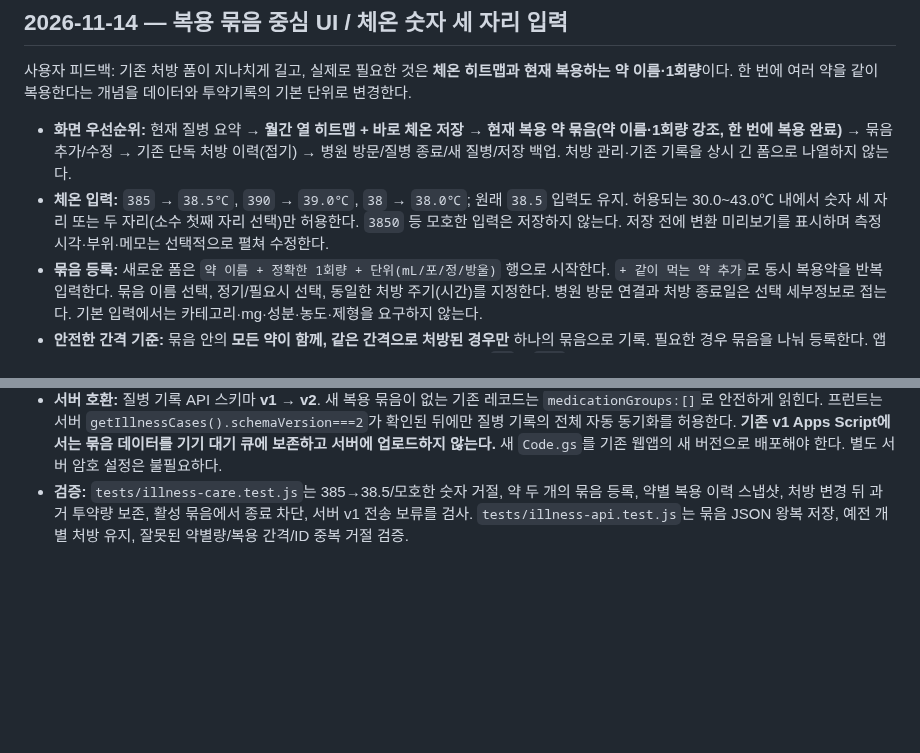
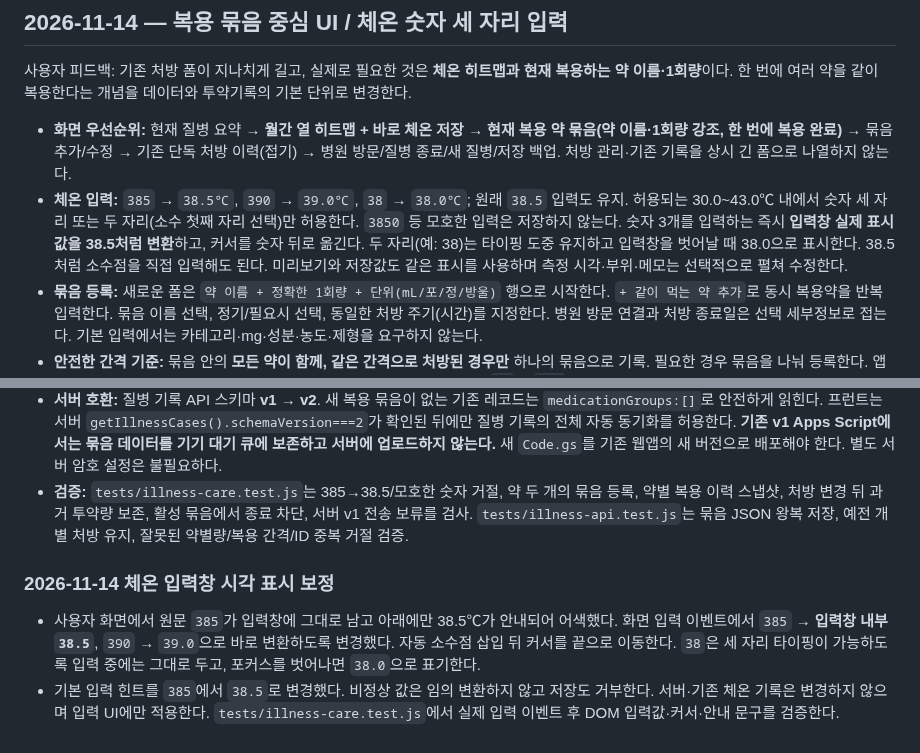
Before and after one commit to hossea123456789-design/YUHA-CARE, a Markdown page: ILLNESS_CARE_SPEC.md, 2 parts joined by grey strips. GitHub-like rendering; blank space fills up the shorter version.

Commit message:
docs(illness): specify live 385 to 38.5 field formatting and two-digit blur behavior

```diff
--- a/ILLNESS_CARE_SPEC.md
+++ b/ILLNESS_CARE_SPEC.md
@@ -55,10 +55,14 @@
 사용자 피드백: 기존 처방 폼이 지나치게 길고, 실제로 필요한 것은 **체온 히트맵과 현재 복용하는 약 이름·1회량**이다. 한 번에 여러 약을 같이 복용한다는 개념을 데이터와 투약기록의 기본 단위로 변경한다.
 
 - **화면 우선순위:** 현재 질병 요약 → **월간 열 히트맵 + 바로 체온 저장** → **현재 복용 약 묶음(약 이름·1회량 강조, 한 번에 복용 완료)** → 묶음 추가/수정 → 기존 단독 처방 이력(접기) → 병원 방문/질병 종료/새 질병/저장 백업. 처방 관리·기존 기록을 상시 긴 폼으로 나열하지 않는다.
-- **체온 입력:** `385` → `38.5℃`, `390` → `39.0℃`, `38` → `38.0℃`; 원래 `38.5` 입력도 유지. 허용되는 30.0~43.0℃ 내에서 숫자 세 자리 또는 두 자리(소수 첫째 자리 선택)만 허용한다. `3850` 등 모호한 입력은 저장하지 않는다. 저장 전에 변환 미리보기를 표시하며 측정 시각·부위·메모는 선택적으로 펼쳐 수정한다.
+- **체온 입력:** `385` → `38.5℃`, `390` → `39.0℃`, `38` → `38.0℃`; 원래 `38.5` 입력도 유지. 허용되는 30.0~43.0℃ 내에서 숫자 세 자리 또는 두 자리(소수 첫째 자리 선택)만 허용한다. `3850` 등 모호한 입력은 저장하지 않는다. 숫자 3개를 입력하는 즉시 **입력창 실제 표시값을 38.5처럼 변환**하고, 커서를 숫자 뒤로 옮긴다. 두 자리(예: 38)는 타이핑 도중 유지하고 입력창을 벗어날 때 38.0으로 표시한다. 38.5처럼 소수점을 직접 입력해도 된다. 미리보기와 저장값도 같은 표시를 사용하며 측정 시각·부위·메모는 선택적으로 펼쳐 수정한다.
 - **묶음 등록:** 새로운 폼은 `약 이름 + 정확한 1회량 + 단위(mL/포/정/방울)` 행으로 시작한다. `+ 같이 먹는 약 추가`로 동시 복용약을 반복 입력한다. 묶음 이름 선택, 정기/필요시 선택, 동일한 처방 주기(시간)를 지정한다. 병원 방문 연결과 처방 종료일은 선택 세부정보로 접는다. 기본 입력에서는 카테고리·mg·성분·농도·제형을 요구하지 않는다.
 - **안전한 간격 기준:** 묶음 안의 **모든 약이 함께, 같은 간격으로 처방된 경우만** 하나의 묶음으로 기록. 필요한 경우 묶음을 나눠 등록한다. 앱은 약별 투약량을 자동 추천하지 않는다. 혼동 방지를 위해 **약 용량에서 `25`를 `2.5`로 묵시적으로 변환하지 않는다**(소수점 없는 약 용량 오입력 위험).
 - **한 번의 복용 기록:** 묶음에서 `묶음 전체 복용 완료`를 누르면 현재 시간과 묶음의 모든 약별 1회량을 `events[]`에 각각의 **복용 당시 스냅샷**으로 저장한다. 과거 3mL 투약 후 처방을 4mL로 변경하더라도 이전 투약 이력은 3mL 그대로 남는다. 세부정보에서는 시간 변경·미복용 기록·이력 삭제를 할 수 있다. 필요시 약은 지연 경고 없음. 정기 복용은 첫 실제 복용을 기준으로 시각 안내한다.
 - **신규 데이터 구조(후방 호환):** 기존 `medications[]`는 삭제/변환하지 않는다. 별도 `medicationGroups[]`에 `{id,name,visitId,mode,intervalHours,endsAt,active,items:[{id,name,amount,unit}],events:[{id,at,status,note,scheduledFor,items:[복용 당시의 약별 실제량]}]}`를 추가한다. 기존 단독 처방약은 접이식 과거 기록에 원본 그대로 남고, **활성 단독 약은 현재 복용 약 요약에도 노출**한다. 종료된 묶음은 별도로 접힌다. `ILLNESS_LOG`의 A:C 시트 열 구조는 그대로이며 JSON만 확장한다.
 - **서버 호환:** 질병 기록 API 스키마 **v1 → v2**. 새 복용 묶음이 없는 기존 레코드는 `medicationGroups:[]`로 안전하게 읽힌다. 프런트는 서버 `getIllnessCases().schemaVersion===2`가 확인된 뒤에만 질병 기록의 전체 자동 동기화를 허용한다. **기존 v1 Apps Script에서는 묶음 데이터를 기기 대기 큐에 보존하고 서버에 업로드하지 않는다.** 새 `Code.gs`를 기존 웹앱의 새 버전으로 배포해야 한다. 별도 서버 암호 설정은 불필요하다.
 - **검증:** `tests/illness-care.test.js`는 385→38.5/모호한 숫자 거절, 약 두 개의 묶음 등록, 약별 복용 이력 스냅샷, 처방 변경 뒤 과거 투약량 보존, 활성 묶음에서 종료 차단, 서버 v1 전송 보류를 검사. `tests/illness-api.test.js`는 묶음 JSON 왕복 저장, 예전 개별 처방 유지, 잘못된 약별량/복용 간격/ID 중복 거절 검증.
+
+### 2026-11-14 체온 입력창 시각 표시 보정
+- 사용자 화면에서 원문 `385`가 입력창에 그대로 남고 아래에만 38.5℃가 안내되어 어색했다. 화면 입력 이벤트에서 `385` → **입력창 내부 `38.5`**, `390` → `39.0`으로 바로 변환하도록 변경했다. 자동 소수점 삽입 뒤 커서를 끝으로 이동한다. `38`은 세 자리 타이핑이 가능하도록 입력 중에는 그대로 두고, 포커스를 벗어나면 `38.0`으로 표기한다.
+- 기본 입력 힌트를 `385`에서 `38.5`로 변경했다. 비정상 값은 임의 변환하지 않고 저장도 거부한다. 서버·기존 체온 기록은 변경하지 않으며 입력 UI에만 적용한다. `tests/illness-care.test.js`에서 실제 입력 이벤트 후 DOM 입력값·커서·안내 문구를 검증한다.
```
